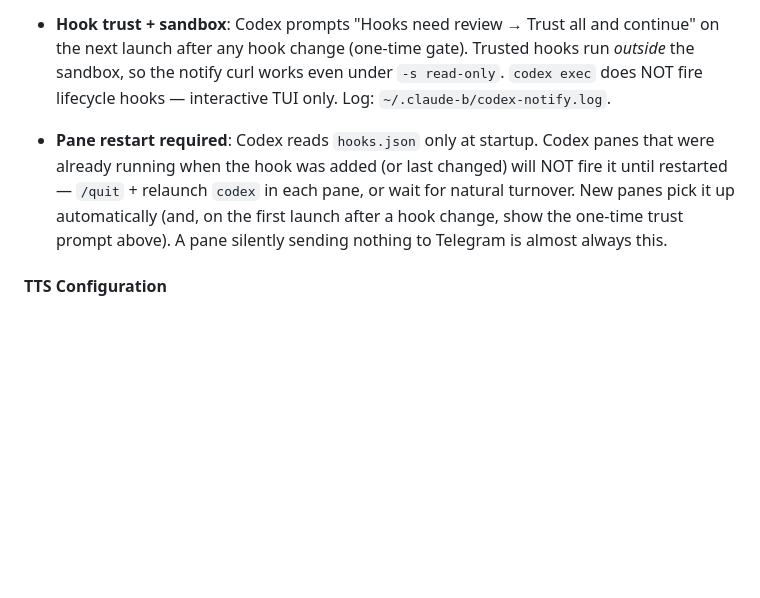
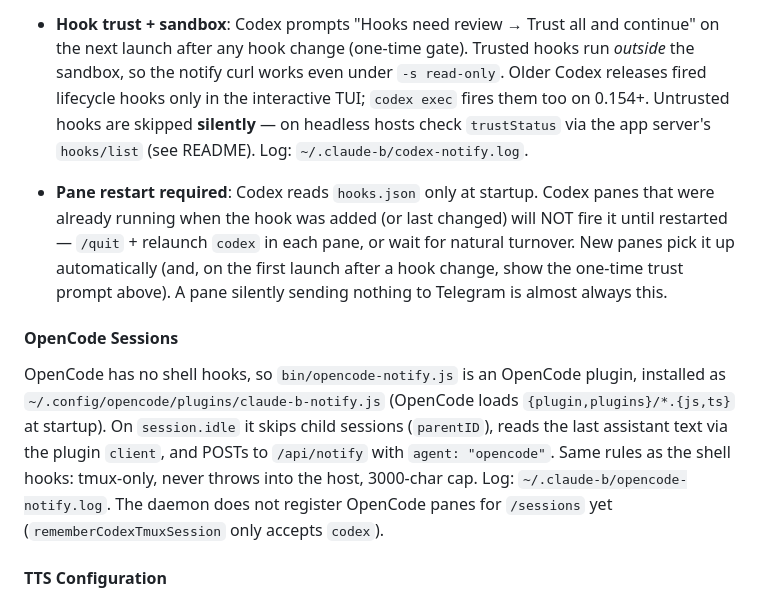
Before and after one commit to danimoya/Claude-B, a Markdown page: CLAUDE.md, the part around the change. Rendered like a GitHub page; blank space fills up the shorter version.

Commit message:
docs: document OpenCode plugin and Codex hook trust behaviour
Add an OpenCode Sessions section to CLAUDE.md, note that untrusted Codex
hooks are skipped silently, and correct the claim that codex exec never
fires lifecycle hooks (it does on 0.154+).

```diff
--- a/CLAUDE.md
+++ b/CLAUDE.md
@@ -152,14 +152,27 @@ hooks system but with key differences:
 - **Hook trust + sandbox**: Codex prompts "Hooks need review → Trust all and
   continue" on the next launch after any hook change (one-time gate). Trusted
   hooks run *outside* the sandbox, so the notify curl works even under
-  `-s read-only`. `codex exec` does NOT fire lifecycle hooks — interactive TUI
-  only. Log: `~/.claude-b/codex-notify.log`.
+  `-s read-only`. Older Codex releases fired lifecycle hooks only in the
+  interactive TUI; `codex exec` fires them too on 0.154+. Untrusted hooks are
+  skipped **silently** — on headless hosts check `trustStatus` via the app
+  server's `hooks/list` (see README). Log: `~/.claude-b/codex-notify.log`.
 - **Pane restart required**: Codex reads `hooks.json` only at startup. Codex
   panes that were already running when the hook was added (or last changed)
   will NOT fire it until restarted — `/quit` + relaunch `codex` in each pane,
   or wait for natural turnover. New panes pick it up automatically (and, on the
   first launch after a hook change, show the one-time trust prompt above). A
   pane silently sending nothing to Telegram is almost always this.
+
+#### OpenCode Sessions
+
+OpenCode has no shell hooks, so `bin/opencode-notify.js` is an OpenCode
+plugin, installed as `~/.config/opencode/plugins/claude-b-notify.js` (OpenCode
+loads `{plugin,plugins}/*.{js,ts}` at startup). On `session.idle` it skips child
+sessions (`parentID`), reads the last assistant text via the plugin `client`,
+and POSTs to `/api/notify` with `agent: "opencode"`. Same rules as the shell
+hooks: tmux-only, never throws into the host, 3000-char cap. Log:
+`~/.claude-b/opencode-notify.log`. The daemon does not register OpenCode panes
+for `/sessions` yet (`rememberCodexTmuxSession` only accepts `codex`).
 
 #### TTS Configuration
 
```
Also changed, not shown: README.md (+1 -1 lines).
